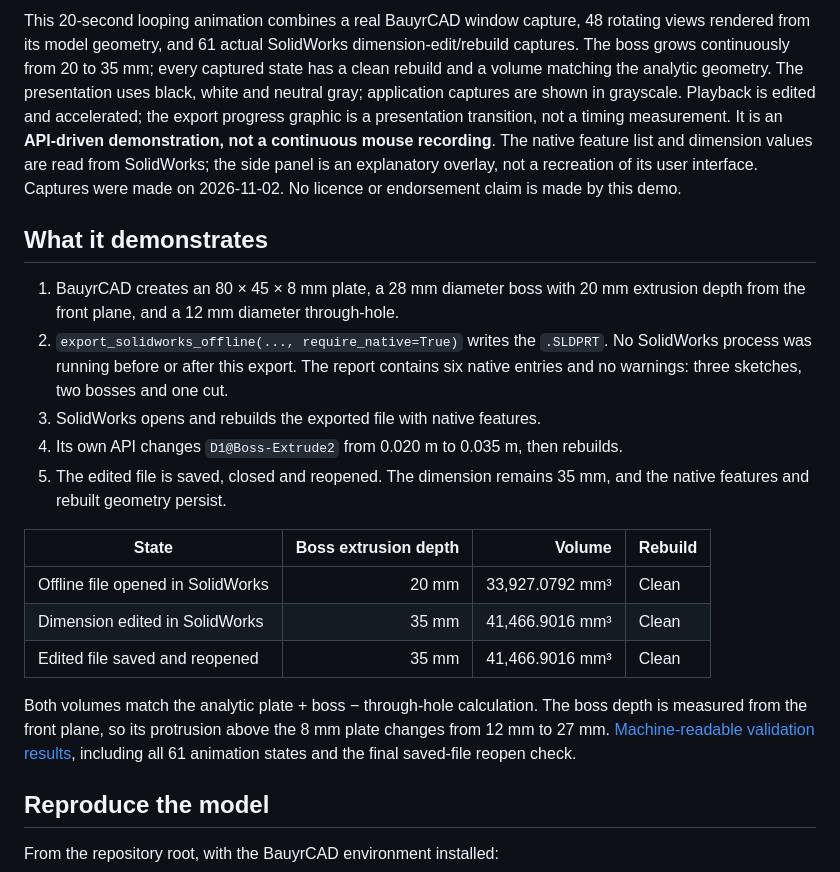
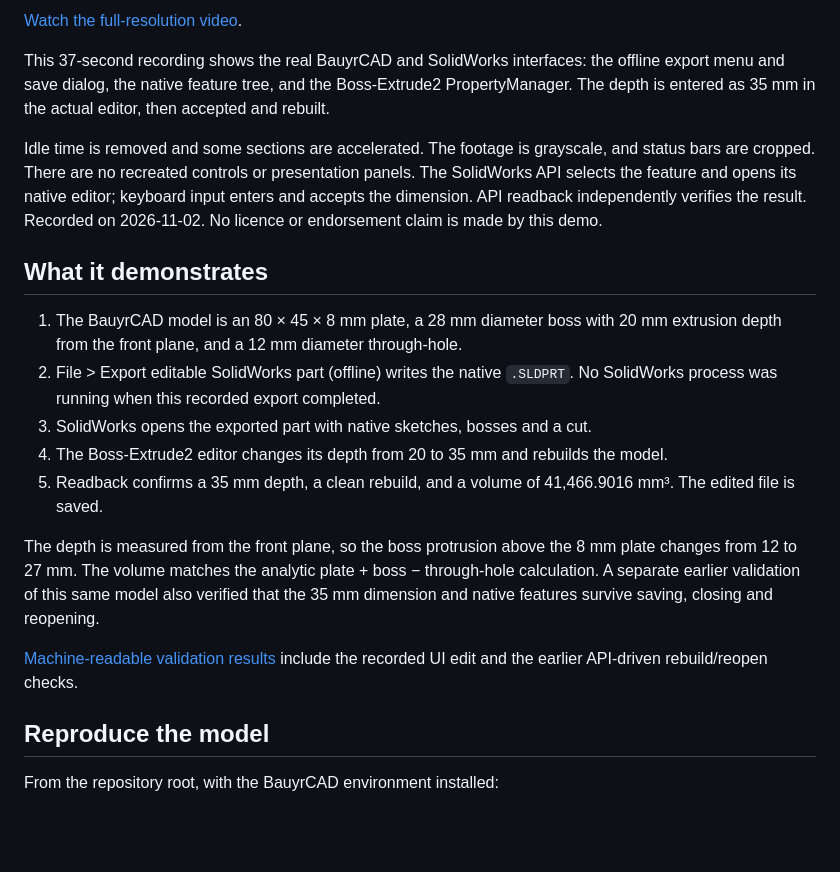
Before and after one commit to bauyrzhan389/BauyrCAD, a Markdown page: docs/DEMO_SW_EXPORT.md, the part around one of its changes. GitHub-like rendering; blank space fills up the shorter version.

```diff
--- a/docs/DEMO_SW_EXPORT.md
+++ b/docs/DEMO_SW_EXPORT.md
@@ -4,36 +4,34 @@
 
-This 20-second looping animation combines a real BauyrCAD window capture, 48 rotating
-views rendered from its model geometry, and 61 actual SolidWorks dimension-edit/rebuild
-captures. The boss grows continuously from 20 to 35 mm; every captured state has a clean
-rebuild and a volume matching the analytic geometry. The presentation uses black, white and neutral gray; application captures are shown in grayscale.
-Playback is edited and accelerated;
-the export progress graphic is a presentation transition, not a timing measurement. It is an **API-driven demonstration, not a continuous mouse recording**.
-The native feature list and dimension values are read from SolidWorks; the side panel is an
-explanatory overlay, not a recreation of its user interface. Captures were made on 2026-11-02.
+[Watch the full-resolution video](media/solidworks-window-demo-v6.mp4).
+
+This 37-second recording shows the real BauyrCAD and SolidWorks interfaces: the offline
+export menu and save dialog, the native feature tree, and the Boss-Extrude2 PropertyManager.
+The depth is entered as 35 mm in the actual editor, then accepted and rebuilt.
+
+Idle time is removed and some sections are accelerated. The footage is grayscale, and
+status bars are cropped. There are no recreated controls or presentation panels. The
+SolidWorks API selects the feature and opens its native editor; keyboard input enters and
+accepts the dimension. API readback independently verifies the result. Recorded on 2026-11-02.
 No licence or endorsement claim is made by this demo.
 
 ## What it demonstrates
 
-1. BauyrCAD creates an 80 × 45 × 8 mm plate, a 28 mm diameter boss with 20 mm extrusion
-   depth from the front plane, and a 12 mm diameter through-hole.
-2. `export_solidworks_offline(..., require_native=True)` writes the `.SLDPRT`. No SolidWorks
-   process was running before or after this export. The report contains six native entries
-   and no warnings: three sketches, two bosses and one cut.
-3. SolidWorks opens and rebuilds the exported file with native features.
-4. Its own API changes `D1@Boss-Extrude2` from 0.020 m to 0.035 m, then rebuilds.
-5. The edited file is saved, closed and reopened. The dimension remains 35 mm, and the native
-   features and rebuilt geometry persist.
+1. The BauyrCAD model is an 80 × 45 × 8 mm plate, a 28 mm diameter boss with 20 mm
+   extrusion depth from the front plane, and a 12 mm diameter through-hole.
+2. File > Export editable SolidWorks part (offline) writes the native `.SLDPRT`.
+   No SolidWorks process was running when this recorded export completed.
+3. SolidWorks opens the exported part with native sketches, bosses and a cut.
+4. The Boss-Extrude2 editor changes its depth from 20 to 35 mm and rebuilds the model.
+5. Readback confirms a 35 mm depth, a clean rebuild, and a volume of 41,466.9016 mm³.
+   The edited file is saved.
 
-| State | Boss extrusion depth | Volume | Rebuild |
-|---|---:|---:|---|
-| Offline file opened in SolidWorks | 20 mm | 33,927.0792 mm³ | Clean |
-| Dimension edited in SolidWorks | 35 mm | 41,466.9016 mm³ | Clean |
-| Edited file saved and reopened | 35 mm | 41,466.9016 mm³ | Clean |
+The depth is measured from the front plane, so the boss protrusion above the 8 mm plate
+changes from 12 to 27 mm. The volume matches the analytic plate + boss − through-hole
+calculation. A separate earlier validation of this same model also verified that the 35 mm
+dimension and native features survive saving, closing and reopening.
 
-Both volumes match the analytic plate + boss − through-hole calculation. The boss depth
-is measured from the front plane, so its protrusion above the 8 mm plate changes from
-12 mm to 27 mm. [Machine-readable validation results](media/solidworks-export-validation.json), including
-all 61 animation states and the final saved-file reopen check.
+[Machine-readable validation results](media/solidworks-export-validation.json) include the
+recorded UI edit and the earlier API-driven rebuild/reopen checks.
 
 ## Reproduce the model
 
```
Also changed, not shown: other parts of docs/DEMO_SW_EXPORT.md (+1 -1 lines), CHANGELOG.md (+2 -3 lines), README.md (+5 -4 lines), docs/media/solidworks-export-animated-v4.gif (deleted), docs/media/solidworks-export-animated-v4.png (deleted), docs/media/solidworks-window-demo-v6.png (added), 3 other files.
